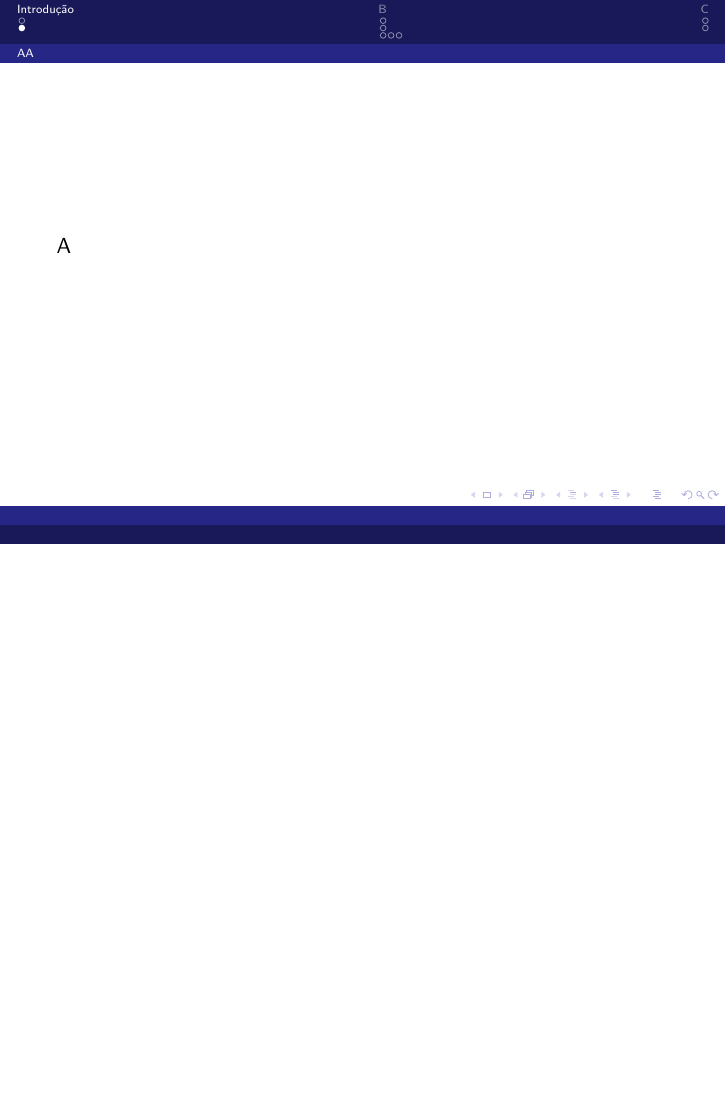
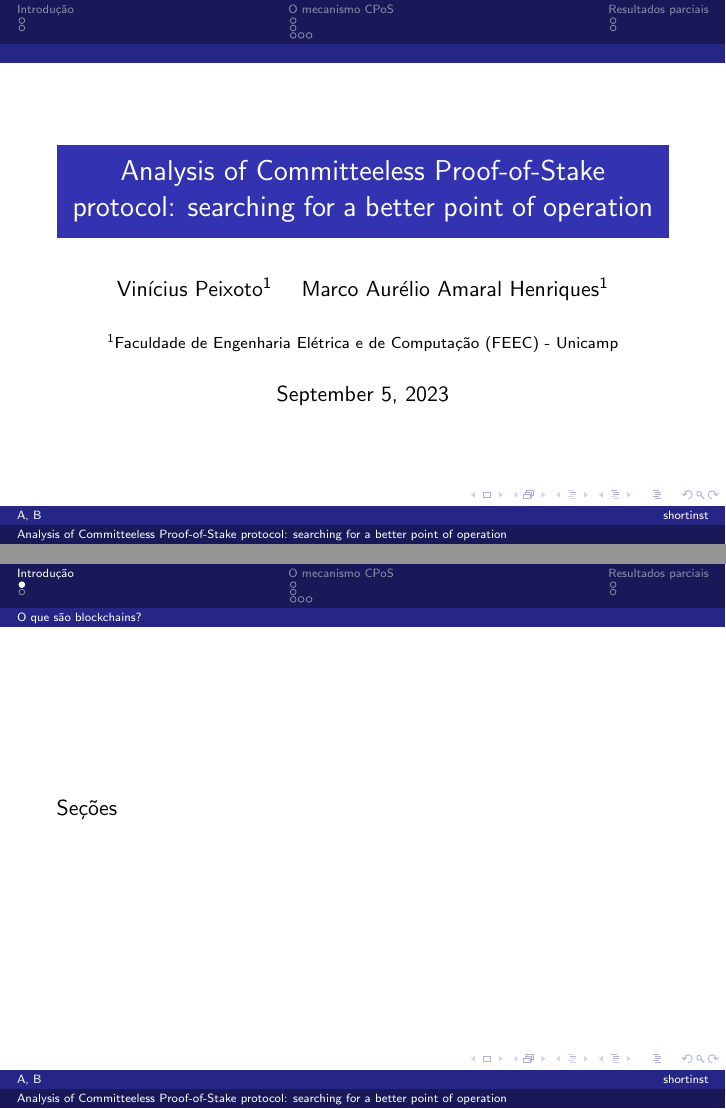
Before and after one commit to nukelet/apresentacao_sbseg_2023, LaTeX slides (latex/main.tex): page 2 of 9 before the commit and pages 1 and 2 of 10 after it, the two joined at a grey line, the shorter picture padded with empty space. Compiled offline with pdfLaTeX.

Commit message:
Add title page

```diff
--- a/latex/main.tex
+++ b/latex/main.tex
@@ -1,16 +1,23 @@
 \documentclass{beamer}
 \usetheme{Berlin}
 
+\title{Analysis of Committeeless Proof-of-Stake protocol: searching for a better point of operation}
+\author[A, B]{Vinícius Peixoto\inst{1} \and Marco Aurélio Amaral Henriques\inst{1}}
+\institute[shortinst]{\inst{1} Faculdade de Engenharia Elétrica e de Computação (FEEC) - Unicamp}
+
 \begin{document}
+\frame{\titlepage}
 
 \section{Introdução}
-\subsection{AA}
-\begin{frame}A\end{frame}
+\subsection{O que são blockchains?}
+\begin{frame}
+Seções
+\end{frame}
 
 \subsection{AA}
 \begin{frame}A\end{frame}
 
-\section{B}
+\section{O mecanismo CPoS}
 \subsection{BA}
 \begin{frame}B\end{frame}
 \subsection{BB}
@@ -21,7 +28,7 @@
 \begin{frame}B\end{frame}
 
 
-\section{C}
+\section{Resultados parciais}
 \subsection{CA}
 \begin{frame}C\end{frame}
 \subsection{CB}
```
Also changed, not shown: latex/main.pdf.
